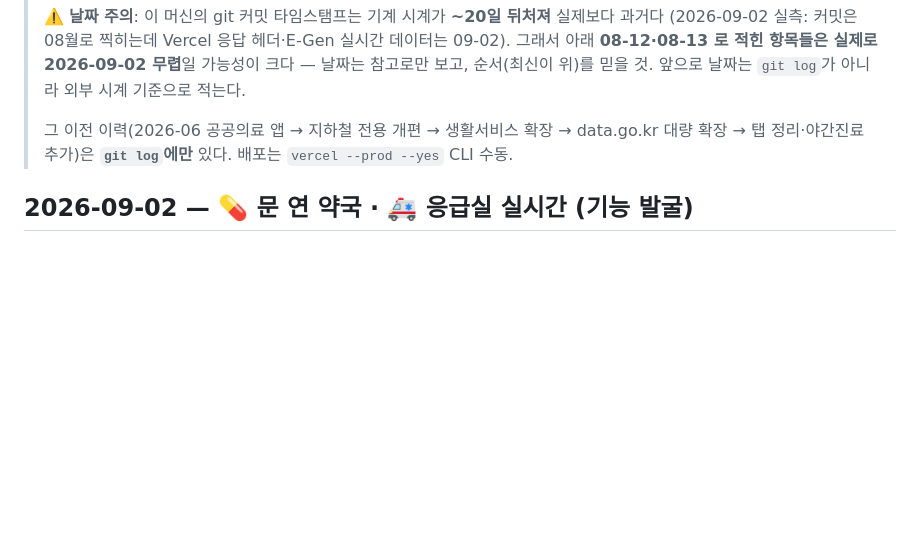
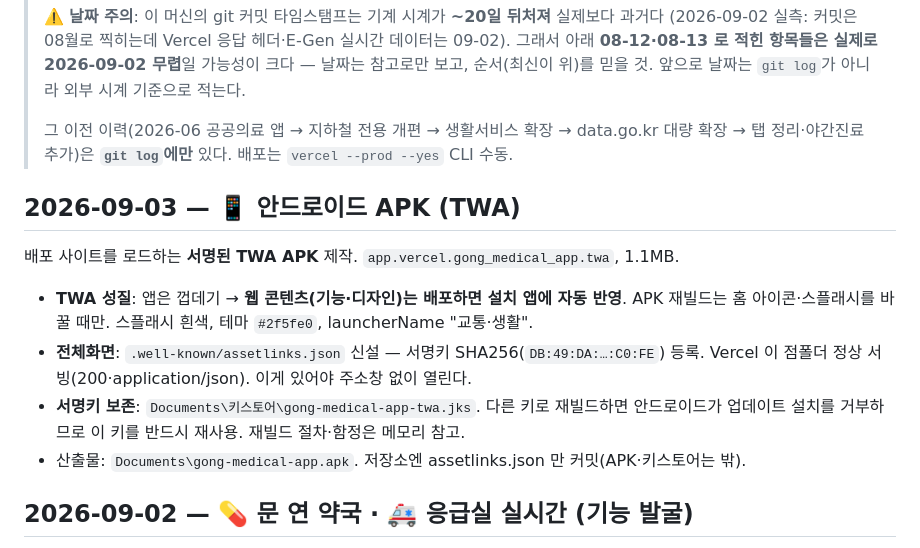
Before and after one commit to cslis07/gong-medical-app, a Markdown page: CHANGELOG.md, the part around the change. Rendered like a GitHub page; blank space fills up the shorter version.

Commit message:
[DOC] APK(TWA) 제작 기록 — CHANGELOG·PROJECT_STATUS

```diff
--- a/CHANGELOG.md
+++ b/CHANGELOG.md
@@ -11,6 +11,17 @@
 >
 > 그 이전 이력(2026-06 공공의료 앱 → 지하철 전용 개편 → 생활서비스 확장 → data.go.kr 대량 확장
 > → 탭 정리·야간진료 추가)은 **`git log`에만** 있다. 배포는 `vercel --prod --yes` CLI 수동.
+
+## 2026-09-03 — 📱 안드로이드 APK (TWA)
+
+배포 사이트를 로드하는 **서명된 TWA APK** 제작. `app.vercel.gong_medical_app.twa`, 1.1MB.
+- **TWA 성질**: 앱은 껍데기 → **웹 콘텐츠(기능·디자인)는 배포하면 설치 앱에 자동 반영**. APK 재빌드는
+  홈 아이콘·스플래시를 바꿀 때만. 스플래시 흰색, 테마 `#2f5fe0`, launcherName "교통·생활".
+- **전체화면**: `.well-known/assetlinks.json` 신설 — 서명키 SHA256(`DB:49:DA:…:C0:FE`) 등록.
+  Vercel 이 점폴더 정상 서빙(200·application/json). 이게 있어야 주소창 없이 열린다.
+- **서명키 보존**: `Documents\키스토어\gong-medical-app-twa.jks`. 다른 키로 재빌드하면 안드로이드가
+  업데이트 설치를 거부하므로 이 키를 반드시 재사용. 재빌드 절차·함정은 메모리 참고.
+- 산출물: `Documents\gong-medical-app.apk`. 저장소엔 assetlinks.json 만 커밋(APK·키스토어는 밖).
 
 ## 2026-09-02 — 💊 문 연 약국 · 🚑 응급실 실시간 (기능 발굴)
 
```
Also changed, not shown: PROJECT_STATUS.md (+1 -0 lines).
